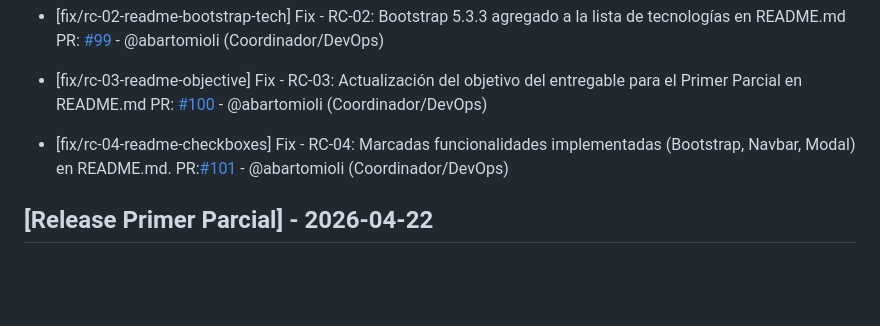
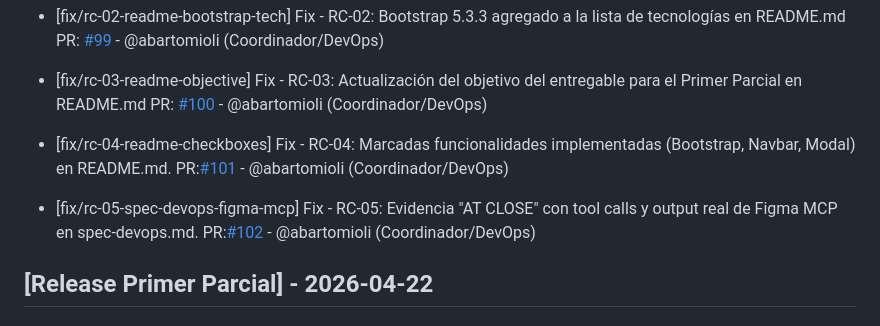
Before and after one commit to hmarc953/cineglobal, a Markdown page: changelog.md, the part around the change. GitHub-like rendering; blank space fills up the shorter version.

```diff
--- a/changelog.md
+++ b/changelog.md
@@ -14,6 +14,9 @@
 
 - [fix/rc-04-readme-checkboxes] Fix - RC-04: Marcadas funcionalidades implementadas (Bootstrap, Navbar, Modal) en README.md.
   PR:[#101](https://github.com/hmarc953/cineglobal/pull/101) - @abartomioli (Coordinador/DevOps)
+
+- [fix/rc-05-spec-devops-figma-mcp] Fix - RC-05: Evidencia "AT CLOSE" con tool calls y output real de Figma MCP en spec-devops.md.
+   PR:[#102](https://github.com/hmarc953/cineglobal/pull/102) - @abartomioli (Coordinador/DevOps)
 
 ## [Release Primer Parcial] - 2026-04-22
 
```
Also changed, not shown: README.md (+3 -3 lines), 1 other file.
